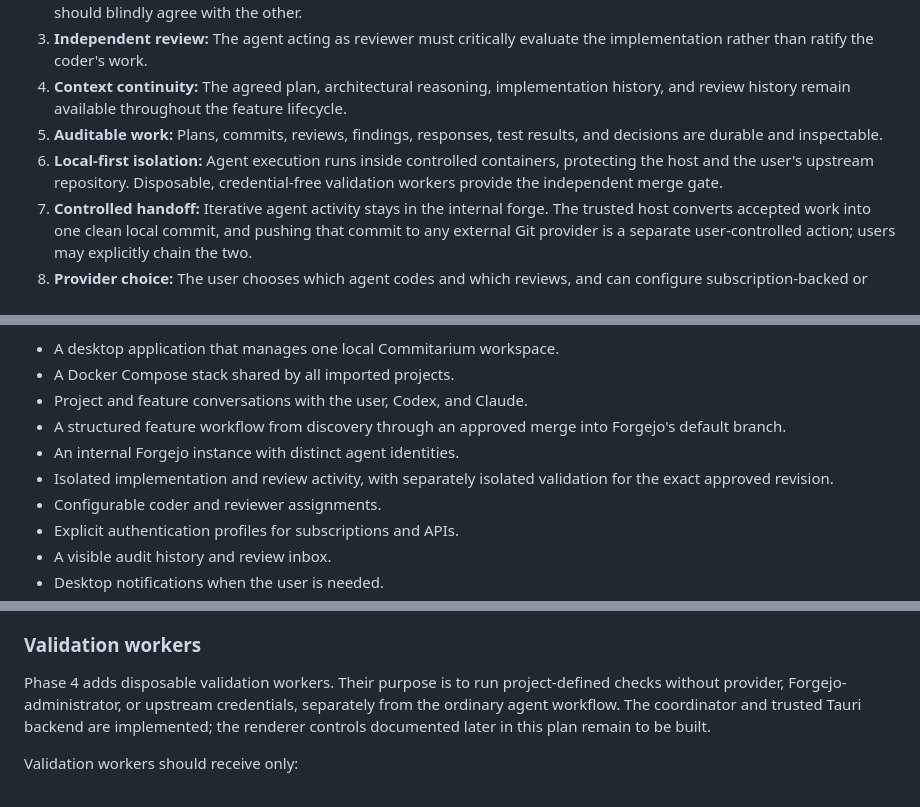
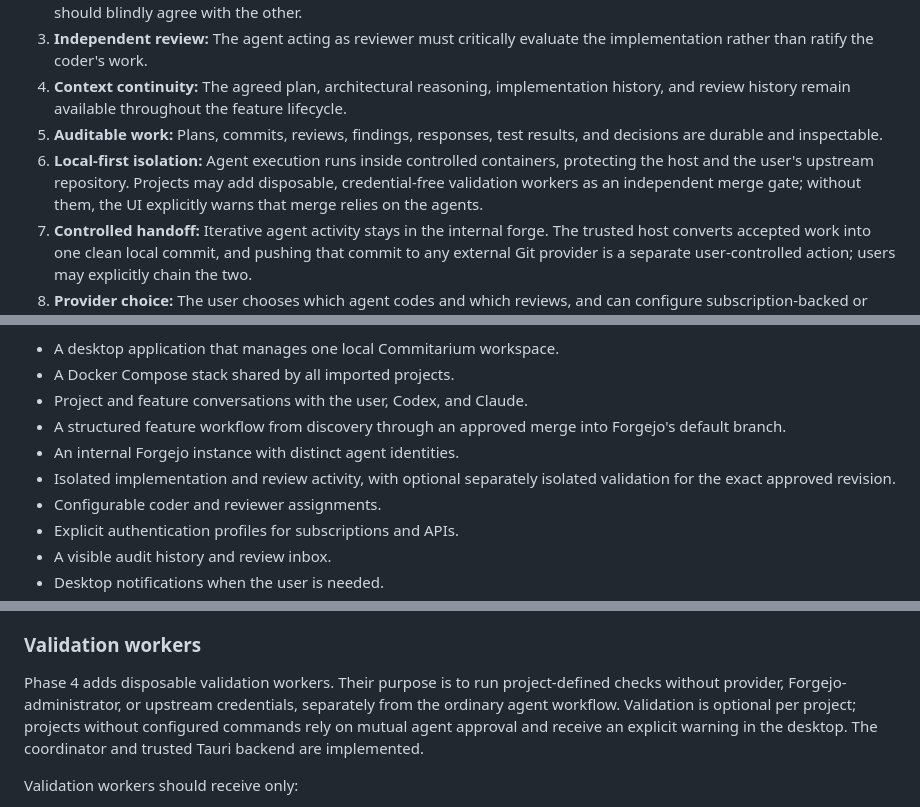
Before and after one commit to EinarLogiOskars/commitarium, a Markdown page: PROJECT_PLAN.md, 3 parts joined by grey strips. Drawn GitHub-style.

```diff
--- a/PROJECT_PLAN.md
+++ b/PROJECT_PLAN.md
@@ -41,8 +41,9 @@ The first supported collaboration is between Codex CLI and Claude Code. The desi
 4. **Context continuity:** The agreed plan, architectural reasoning, implementation history, and review history remain available throughout the feature lifecycle.
 5. **Auditable work:** Plans, commits, reviews, findings, responses, test results, and decisions are durable and inspectable.
 6. **Local-first isolation:** Agent execution runs inside controlled containers,
-   protecting the host and the user's upstream repository. Disposable,
-   credential-free validation workers provide the independent merge gate.
+   protecting the host and the user's upstream repository. Projects may add
+   disposable, credential-free validation workers as an independent merge
+   gate; without them, the UI explicitly warns that merge relies on the agents.
 7. **Controlled handoff:** Iterative agent activity stays in the internal forge. The trusted host converts accepted work into one clean local commit, and pushing that commit to any external Git provider is a separate user-controlled action; users may explicitly chain the two.
 8. **Provider choice:** The user chooses which agent codes and which reviews, and can configure subscription-backed or API-backed authentication explicitly.
 9. **No silent billing changes:** The system never silently switches from subscription usage to API billing, or between billing profiles.
@@ -60,8 +61,8 @@ The initial product will provide:
 - Project and feature conversations with the user, Codex, and Claude.
 - A structured feature workflow from discovery through an approved merge into Forgejo's default branch.
 - An internal Forgejo instance with distinct agent identities.
-- Isolated implementation and review activity, with separately isolated
-  validation for the exact approved revision.
+- Isolated implementation and review activity, with optional separately
+  isolated validation for the exact approved revision.
 - Configurable coder and reviewer assignments.
 - Explicit authentication profiles for subscriptions and APIs.
 - A visible audit history and review inbox.
@@ -206,9 +207,10 @@ The first desktop UI may deep-link to Forgejo for detailed review. A later versi
 
 Phase 4 adds disposable validation workers. Their purpose is to run
 project-defined checks without provider, Forgejo-administrator, or upstream
-credentials, separately from the ordinary agent workflow. The coordinator and
-trusted Tauri backend are implemented; the renderer controls documented later
-in this plan remain to be built.
+credentials, separately from the ordinary agent workflow. Validation is
+optional per project; projects without configured commands rely on mutual agent
+approval and receive an explicit warning in the desktop. The coordinator and
+trusted Tauri backend are implemented.
 
 Validation workers should receive only:
 
```
Also changed, not shown: other parts of PROJECT_PLAN.md (+3 -3 lines).
